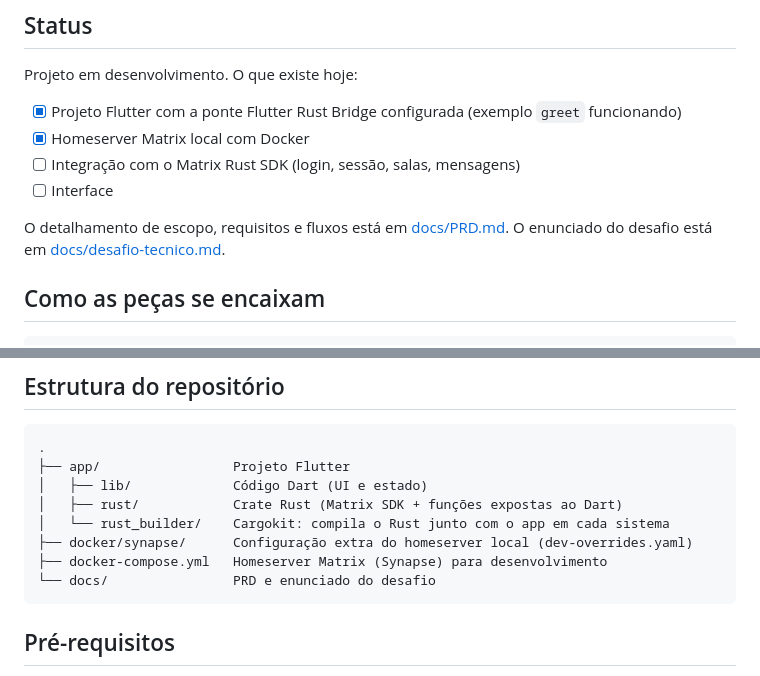
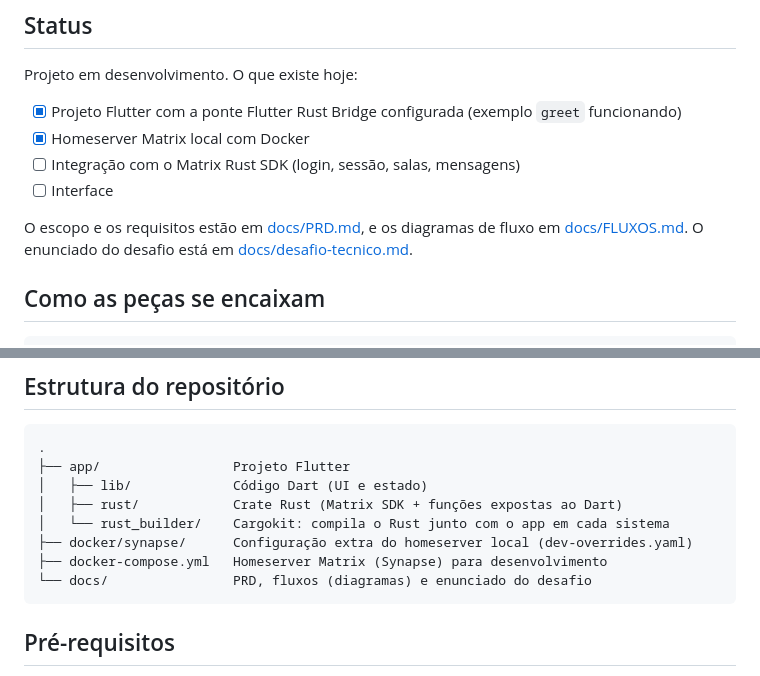
Before and after one commit to Eduardo-Lima-Dev/Desafio-Tecnico-Insight, a Markdown page: README.md, 2 parts joined by grey strips. Rendered like a GitHub page.

Commit message:
docs: separa os fluxos em FLUXOS.md e atualiza o PRD e o README

````diff
--- a/README.md
+++ b/README.md
@@ -13,7 +13,7 @@ Projeto em desenvolvimento. O que existe hoje:
 - [ ] Integração com o Matrix Rust SDK (login, sessão, salas, mensagens)
 - [ ] Interface
 
-O detalhamento de escopo, requisitos e fluxos está em [docs/PRD.md](docs/PRD.md). O enunciado do desafio está em [docs/desafio-tecnico.md](docs/desafio-tecnico.md).
+O escopo e os requisitos estão em [docs/PRD.md](docs/PRD.md), e os diagramas de fluxo em [docs/FLUXOS.md](docs/FLUXOS.md). O enunciado do desafio está em [docs/desafio-tecnico.md](docs/desafio-tecnico.md).
 
 ## Como as peças se encaixam
 
@@ -33,7 +33,7 @@ Não existe back-end próprio. O homeserver Matrix cumpre esse papel, e o códig
 │   └── rust_builder/    Cargokit: compila o Rust junto com o app em cada sistema
 ├── docker/synapse/      Configuração extra do homeserver local (dev-overrides.yaml)
 ├── docker-compose.yml   Homeserver Matrix (Synapse) para desenvolvimento
-└── docs/                PRD e enunciado do desafio
+└── docs/                PRD, fluxos (diagramas) e enunciado do desafio
 ```
 
 ## Pré-requisitos
````
Also changed, not shown: docs/FLUXOS.md (added, +497 -0 lines), docs/PRD.md (+39 -137 lines).
